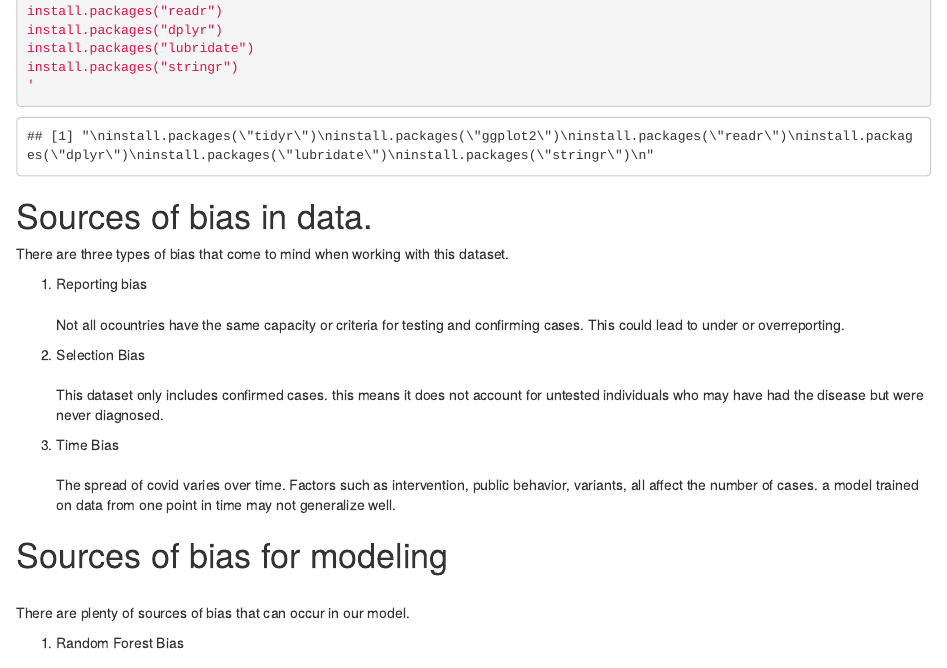
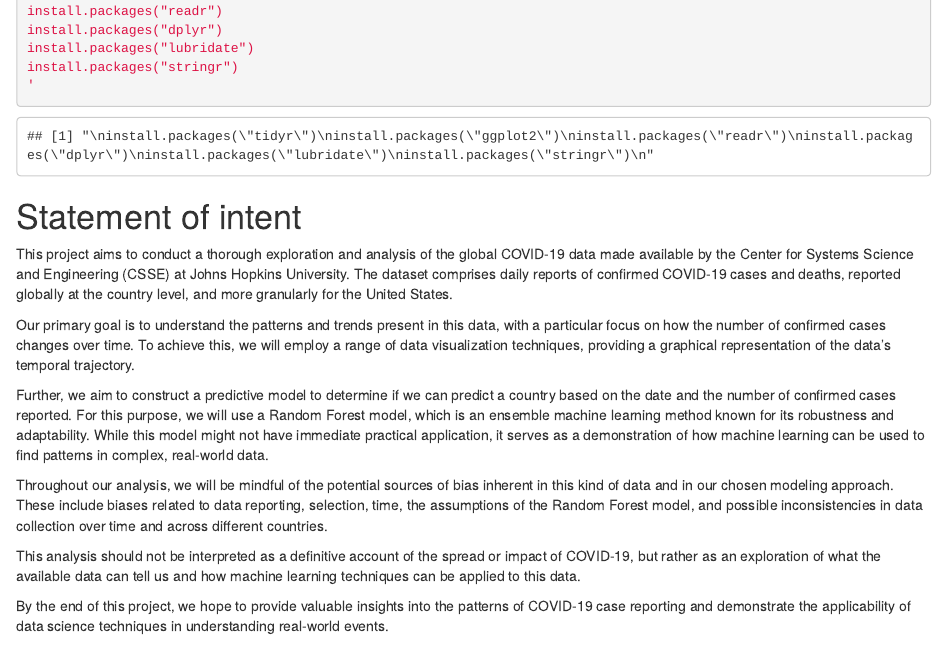
Before and after one commit to ddroder/dtsa-5301-final, an R Markdown document (final.Rmd): the page in a window 1100 px wide, from 280 px down. Rendered offline with R 4.5, knitr and Pandoc, with nearby package versions; some code elsewhere in the file could not run offline.

Commit message:
Update final.Rmd

````diff
--- a/final.Rmd
+++ b/final.Rmd
@@ -18,6 +18,20 @@ install.packages("lubridate")
 install.packages("stringr")
 '
 ```
+
+# Statement of intent
+This project aims to conduct a thorough exploration and analysis of the global COVID-19 data made available by the Center for Systems Science and Engineering (CSSE) at Johns Hopkins University. The dataset comprises daily reports of confirmed COVID-19 cases and deaths, reported globally at the country level, and more granularly for the United States.
+
+Our primary goal is to understand the patterns and trends present in this data, with a particular focus on how the number of confirmed cases changes over time. To achieve this, we will employ a range of data visualization techniques, providing a graphical representation of the data's temporal trajectory.
+
+Further, we aim to construct a predictive model to determine if we can predict a country based on the date and the number of confirmed cases reported. For this purpose, we will use a Random Forest model, which is an ensemble machine learning method known for its robustness and adaptability. While this model might not have immediate practical application, it serves as a demonstration of how machine learning can be used to find patterns in complex, real-world data.
+
+Throughout our analysis, we will be mindful of the potential sources of bias inherent in this kind of data and in our chosen modeling approach. These include biases related to data reporting, selection, time, the assumptions of the Random Forest model, and possible inconsistencies in data collection over time and across different countries.
+
+This analysis should not be interpreted as a definitive account of the spread or impact of COVID-19, but rather as an exploration of what the available data can tell us and how machine learning techniques can be applied to this data.
+
+By the end of this project, we hope to provide valuable insights into the patterns of COVID-19 case reporting and demonstrate the applicability of data science techniques in understanding real-world events.
+
 
 # Sources of bias in data.
 
````
